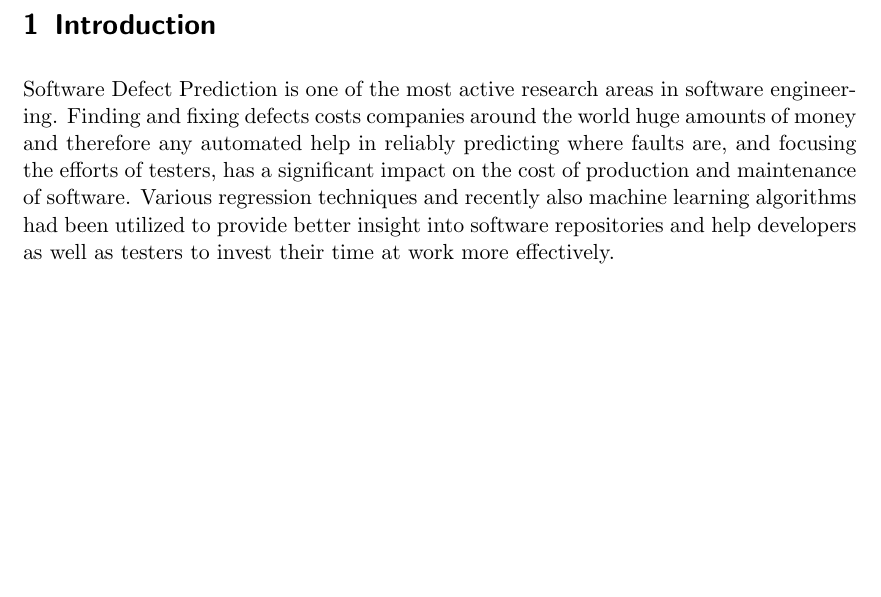
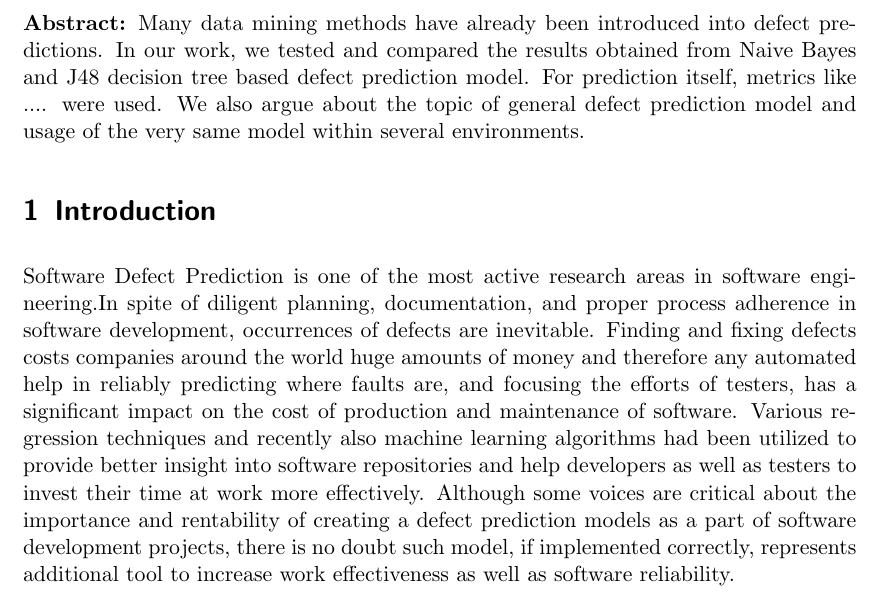
Before and after one commit to DurkoMatko/LFU_DefectPrediction, a LaTeX book (seminarpaper.tex, which reads abstract.tex, introduction.tex): part of page 2 of 4, cut at the place of the change, the shorter picture padded with empty space. Compiled offline with pdfLaTeX.

Commit message:
abstract, introduction, styling

```diff
--- /dev/null
+++ b/abstract.tex
@@ -0,0 +1 @@
+\textbf{Abstract:} Many data mining methods have already been introduced into defect predictions. In our work, we tested and compared the results obtained from Naive Bayes and J48 decision tree based defect prediction model. For prediction itself, metrics like .... were used. We also argue about the topic of general defect prediction model and usage of the very same model within several environments.
--- a/introduction.tex
+++ b/introduction.tex
@@ -1 +1 @@
-Software Defect Prediction is one of the most active research areas in software engineering. Finding and fixing defects costs companies around the world huge amounts of money and therefore any automated help in reliably predicting where faults are, and focusing the efforts of testers, has a significant impact on the cost of production and maintenance of software. Various regression techniques and recently also machine learning algorithms had been utilized to provide better insight into software repositories and help developers as well as testers to invest their time at work more effectively.
+Software Defect Prediction is one of the most active research areas in software engineering.In spite of diligent planning, documentation, and proper process adherence in software development, occurrences of defects are inevitable. Finding and fixing defects costs companies around the world huge amounts of money and therefore any automated help in reliably predicting where faults are, and focusing the efforts of testers, has a significant impact on the cost of production and maintenance of software. Various regression techniques and recently also machine learning algorithms had been utilized to provide better insight into software repositories and help developers as well as testers to invest their time at work more effectively. Although some voices are critical about the importance and rentability of creating a defect prediction models as a part of software development projects, there is no doubt such model, if implemented correctly, represents additional tool to increase work effectiveness as well as software reliability.
```
Also changed, not shown: seminarpaper.tex (+2 -0 lines), seminarpaper.pdf, 2 other files.
